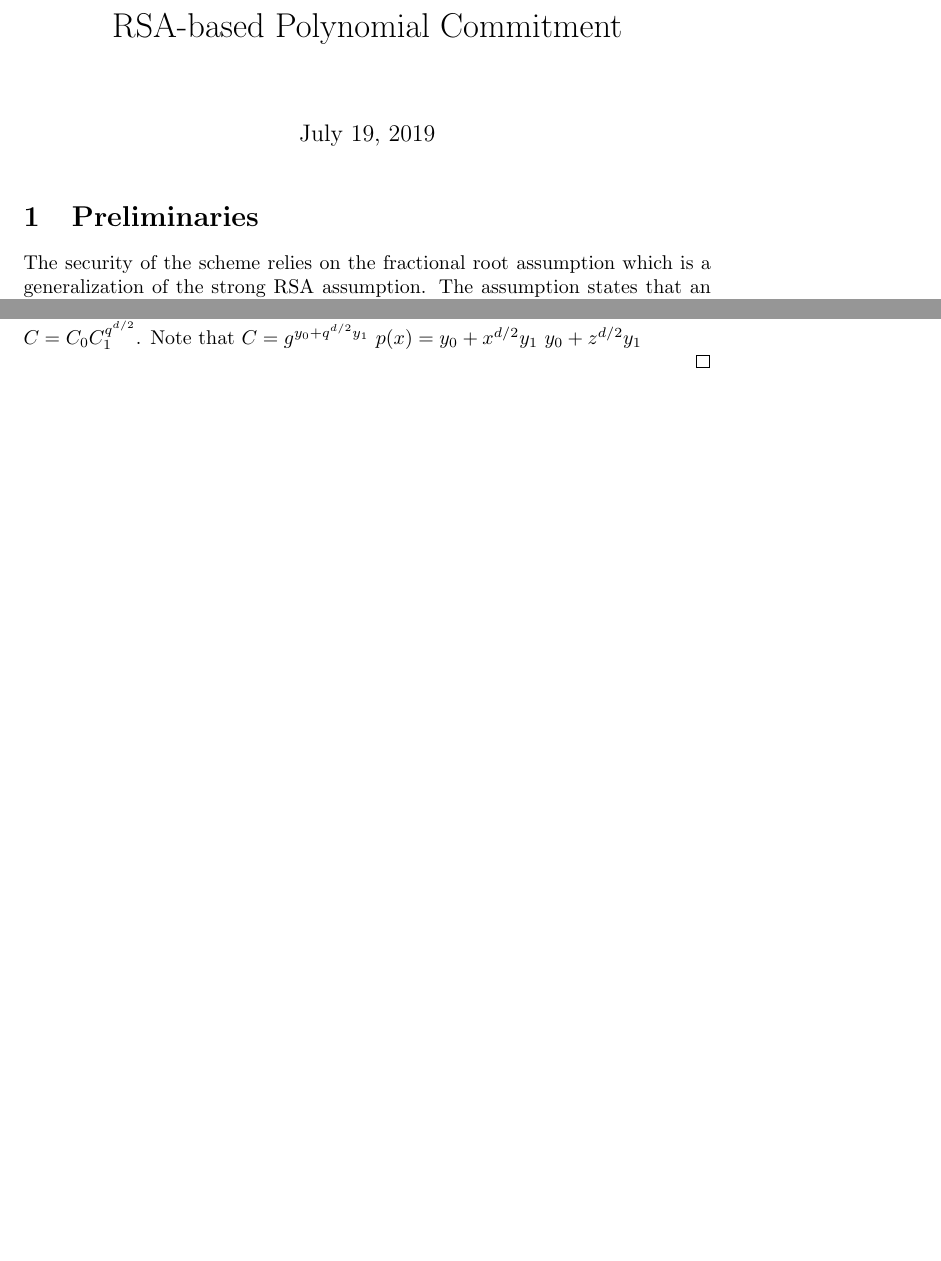
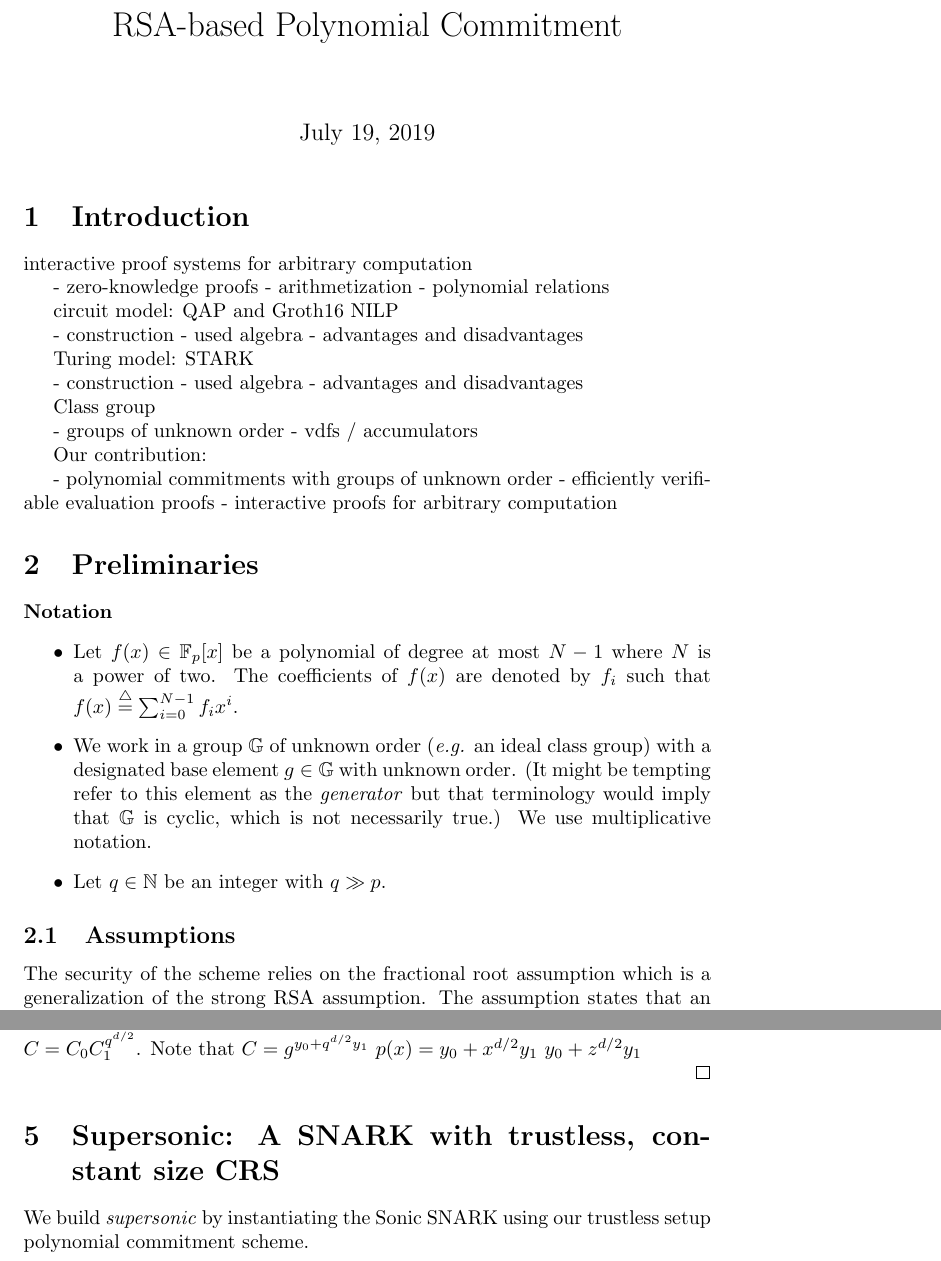
Before and after one commit to bbuenz/darker, a LaTeX document (polycommit.tex): two parts of pages 1 and 3 of 3 before the commit and two parts of pages 1 and 4 of 4 after it, joined at a grey line, cut so that both start at the same text, the shorter picture padded with empty space. Compiled offline with pdfLaTeX.

```diff
--- a/polycommit.tex
+++ b/polycommit.tex
@@ -11,8 +11,49 @@
 \begin{document}
 \title{RSA-based Polynomial Commitment}
 \maketitle
+
+\section{Introduction}
+
+interactive proof systems for arbitrary computation
+
+ - zero-knowledge proofs
+ - arithmetization
+ - polynomial relations
+
+circuit model: QAP and Groth16 NILP
+
+ - construction
+ - used algebra
+ - advantages and disadvantages
+
+Turing model: STARK
+
+ - construction
+ - used algebra
+ - advantages and disadvantages
+
+Class group
+
+ - groups of unknown order
+ - vdfs / accumulators
+
+Our contribution:
+
+ - polynomial commitments with groups of unknown order
+ - efficiently verifiable evaluation proofs
+ - interactive proofs for arbitrary computation
+
+
 \section{Preliminaries}
-The security of the scheme relies on the fractional root assumption which is a generalization of the strong RSA assumption. The assumption states that an adversary cannot compute fractional roots of random group elements. B\"unz, Boneh and Fisch \cite{accumulator} show that this assumption is satisfied in the generic group model.
+\paragraph{Notation}
+\begin{itemize}
+\item Let $f(x) \in \mathbb{F}_p[x]$ be a polynomial of degree at most $N-1$ where $N$ is a power of two. The coefficients of $f(x)$ are denoted by $f_i$ such that $f(x) \stackrel{\triangle}{=} \sum_{i=0}^{N-1} f_i x^i$.
+\item We work in a group $\mathbb{G}$ of unknown order (\emph{e.g.} an ideal class group) with a designated base element $g \in \mathbb{G}$ with unknown order. (It might be tempting refer to this element as the \emph{generator} but that terminology would imply that $\mathbb{G}$ is cyclic, which is not necessarily true.) We use multiplicative notation.
+\item Let $q \in \mathbb{N}$ be an integer with $q \gg p$.
+\end{itemize}
+
+\subsection{Assumptions}
+The security of the scheme relies on the fractional root assumption which is a generalization of the strong RSA assumption. The assumption states that an adversary cannot compute fractional roots of random group elements. B\"unz, Boneh and Fisch \cite{journals/iacr/BonehBF18a} show that this assumption is satisfied in the generic group model.
 \begin{definition}[Pseudo root assumption]
 The pseudo root assumption holds for $\ggen$ if for any efficient adversary $\adv$:
 \[
@@ -132,5 +173,8 @@
 
 
 \end{proof}
+\section{Supersonic: A SNARK with trustless, constant size CRS}
+We build \emph{supersonic} by instantiating the Sonic SNARK using our trustless setup polynomial commitment scheme.
+  \bibliography{references,cryptobib/abbrev0,cryptobib/crypto}
 
 \end{document}
```
Also changed, not shown: polycommit.tex (4 more changed lines), 1 other file.
